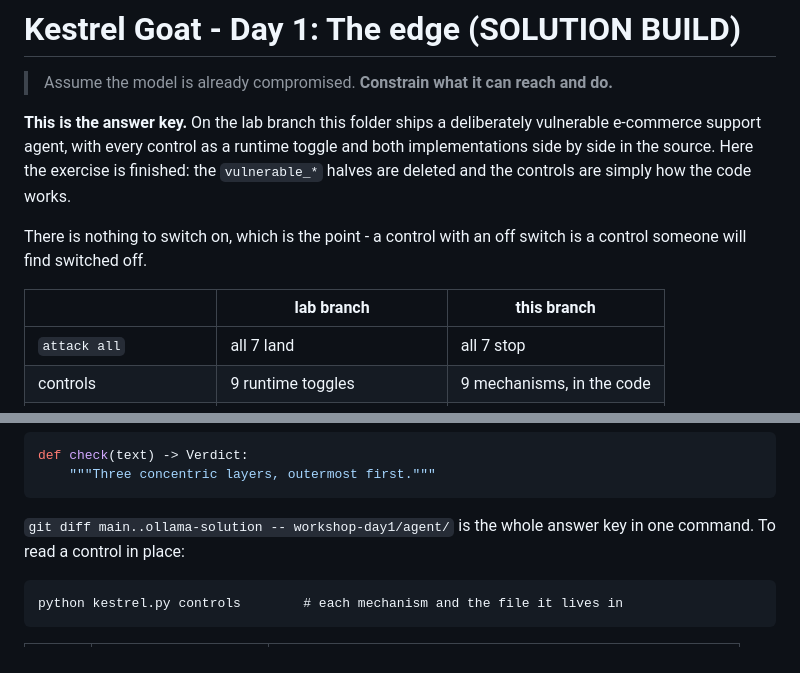
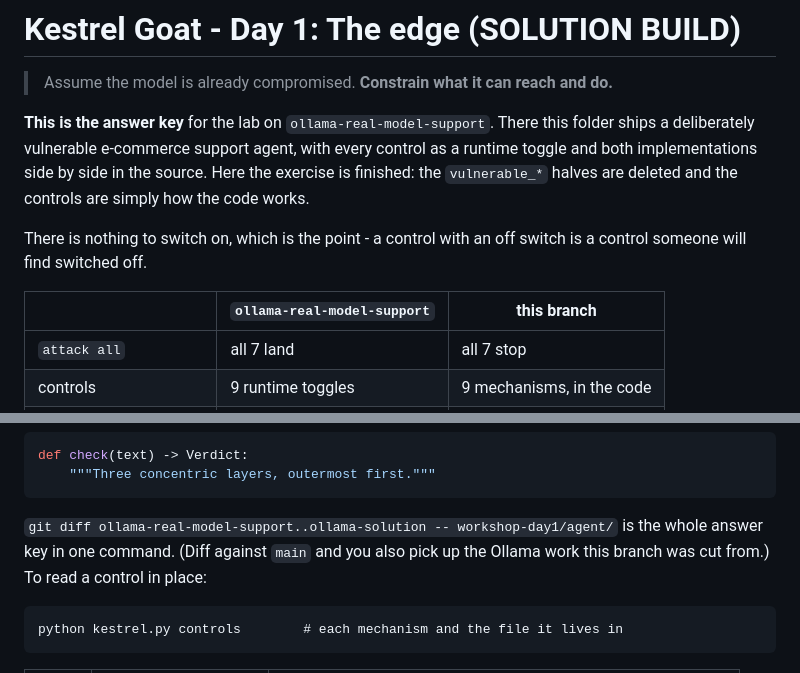
Before and after one commit to kenken64/Deploying-Safe-and-Secure-AI_Agents, a Markdown page: workshop-day1/README.md, 2 parts joined by grey strips. Drawn GitHub-style.

````diff
--- a/workshop-day1/README.md
+++ b/workshop-day1/README.md
@@ -2,7 +2,7 @@
 
 > Assume the model is already compromised. **Constrain what it can reach and do.**
 
-**This is the answer key.** On the lab branch this folder ships a deliberately
+**This is the answer key** for the lab on `ollama-real-model-support`. There this folder ships a deliberately
 vulnerable e-commerce support agent, with every control as a runtime toggle and both
 implementations side by side in the source. Here the exercise is finished: the
 `vulnerable_*` halves are deleted and the controls are simply how the code works.
@@ -10,7 +10,7 @@ implementations side by side in the source. Here the exercise is finished: the
 There is nothing to switch on, which is the point - a control with an off switch is a
 control someone will find switched off.
 
-| | lab branch | this branch |
+| | `ollama-real-model-support` | this branch |
 |---|---|---|
 | `attack all` | all 7 land | all 7 stop |
 | controls | 9 runtime toggles | 9 mechanisms, in the code |
@@ -197,8 +197,9 @@ def check(text) -> Verdict:
     """Three concentric layers, outermost first."""
 ```
 
-`git diff main..ollama-solution -- workshop-day1/agent/` is the whole answer key in one
-command. To read a control in place:
+`git diff ollama-real-model-support..ollama-solution -- workshop-day1/agent/` is the whole
+answer key in one command. (Diff against `main` and you also pick up the Ollama work this
+branch was cut from.) To read a control in place:
 
 ```
 python kestrel.py controls        # each mechanism and the file it lives in
````
Also changed, not shown: README.md (+13 -8 lines), workshop-day2/README.md (+2 -2 lines).
